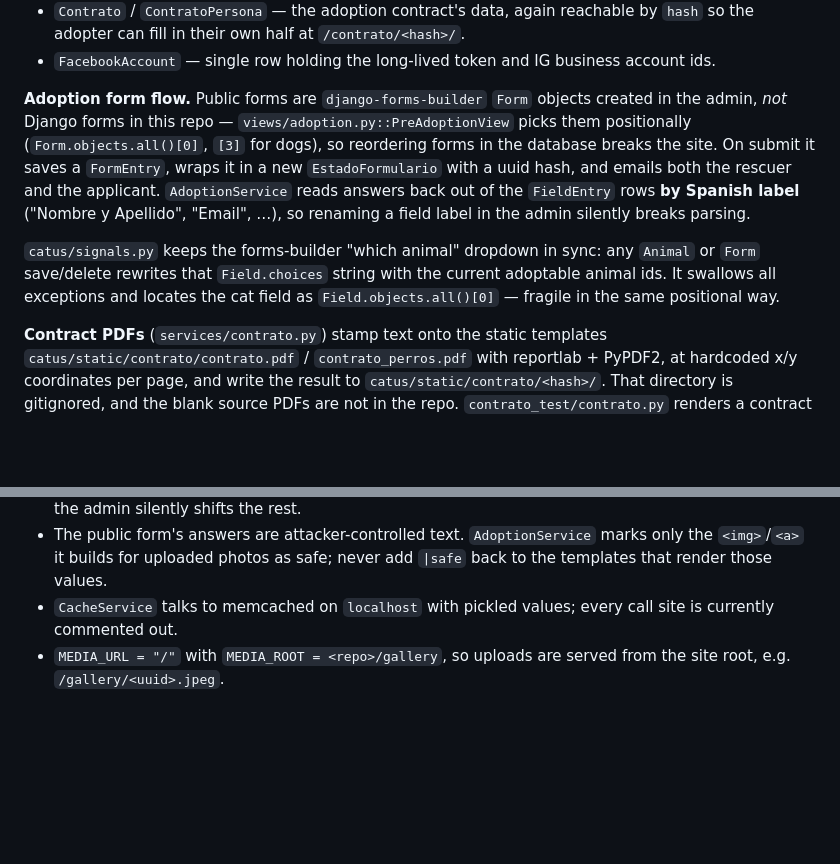
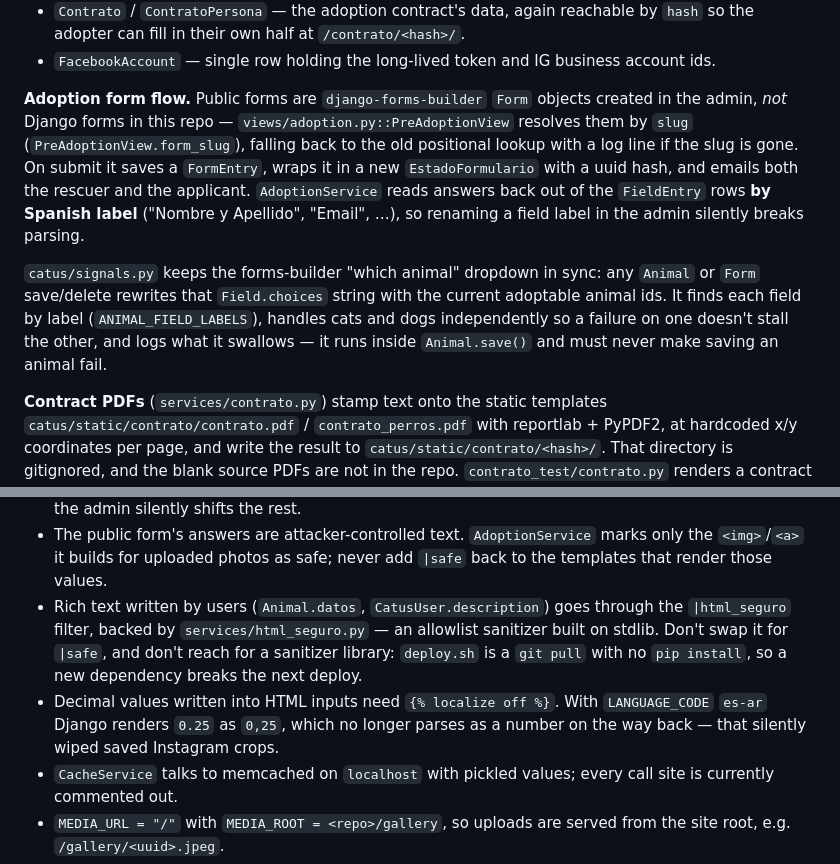
Before and after one commit to jmg/catpuccino-adopciones, a Markdown page: CLAUDE.md, 2 parts joined by grey strips. Drawn GitHub-style; blank space fills up the shorter version.

Commit message:
Actualizar CLAUDE.md con lo que cambió en esta pasada
Las descripciones de la selección de formularios y de la señal del desplegable
habían quedado describiendo el comportamiento viejo (por posición). Se agregan
además dos trampas que costaron bugs: el sanitizador de texto enriquecido y el
localize off para los decimales en inputs.

Co-Authored-By: Claude Opus 5 <noreply@anthropic.com>
Claude-Session: https://claude.ai/code/session_01T8Porism4Yf76XjXQCnNwq

```diff
--- a/CLAUDE.md
+++ b/CLAUDE.md
@@ -135,17 +135,18 @@ render HTML cells.
 - `FacebookAccount` — single row holding the long-lived token and IG business account ids.
 
 **Adoption form flow.** Public forms are `django-forms-builder` `Form` objects created in the
-admin, *not* Django forms in this repo — `views/adoption.py::PreAdoptionView` picks them
-positionally (`Form.objects.all()[0]`, `[3]` for dogs), so reordering forms in the database
-breaks the site. On submit it saves a `FormEntry`, wraps it in a new `EstadoFormulario` with a
-uuid hash, and emails both the rescuer and the applicant. `AdoptionService` reads answers back
+admin, *not* Django forms in this repo — `views/adoption.py::PreAdoptionView` resolves them by
+`slug` (`PreAdoptionView.form_slug`), falling back to the old positional lookup with a log line
+if the slug is gone. On submit it saves a `FormEntry`, wraps it in a new `EstadoFormulario` with
+a uuid hash, and emails both the rescuer and the applicant. `AdoptionService` reads answers back
 out of the `FieldEntry` rows **by Spanish label** ("Nombre y Apellido", "Email", …), so
 renaming a field label in the admin silently breaks parsing.
 
 `catus/signals.py` keeps the forms-builder "which animal" dropdown in sync: any `Animal` or
 `Form` save/delete rewrites that `Field.choices` string with the current adoptable animal ids.
-It swallows all exceptions and locates the cat field as `Field.objects.all()[0]` — fragile in
-the same positional way.
+It finds each field by label (`ANIMAL_FIELD_LABELS`), handles cats and dogs independently so a
+failure on one doesn't stall the other, and logs what it swallows — it runs inside `Animal.save()`
+and must never make saving an animal fail.
 
 **Contract PDFs** (`services/contrato.py`) stamp text onto the static templates
 `catus/static/contrato/contrato.pdf` / `contrato_perros.pdf` with reportlab + PyPDF2, at
@@ -216,6 +217,13 @@ enumerable, so it needs an ownership check, not just a login.
 - The public form's answers are attacker-controlled text. `AdoptionService` marks only the
   `<img>`/`<a>` it builds for uploaded photos as safe; never add `|safe` back to the
   templates that render those values.
+- Rich text written by users (`Animal.datos`, `CatusUser.description`) goes through the
+  `|html_seguro` filter, backed by `services/html_seguro.py` — an allowlist sanitizer built
+  on stdlib. Don't swap it for `|safe`, and don't reach for a sanitizer library: `deploy.sh`
+  is a `git pull` with no `pip install`, so a new dependency breaks the next deploy.
+- Decimal values written into HTML inputs need `{% localize off %}`. With `LANGUAGE_CODE`
+  `es-ar` Django renders `0.25` as `0,25`, which no longer parses as a number on the way
+  back — that silently wiped saved Instagram crops.
 - `CacheService` talks to memcached on `localhost` with pickled values; every call site is
   currently commented out.
 - `MEDIA_URL = "/"` with `MEDIA_ROOT = <repo>/gallery`, so uploads are served from the site
```
